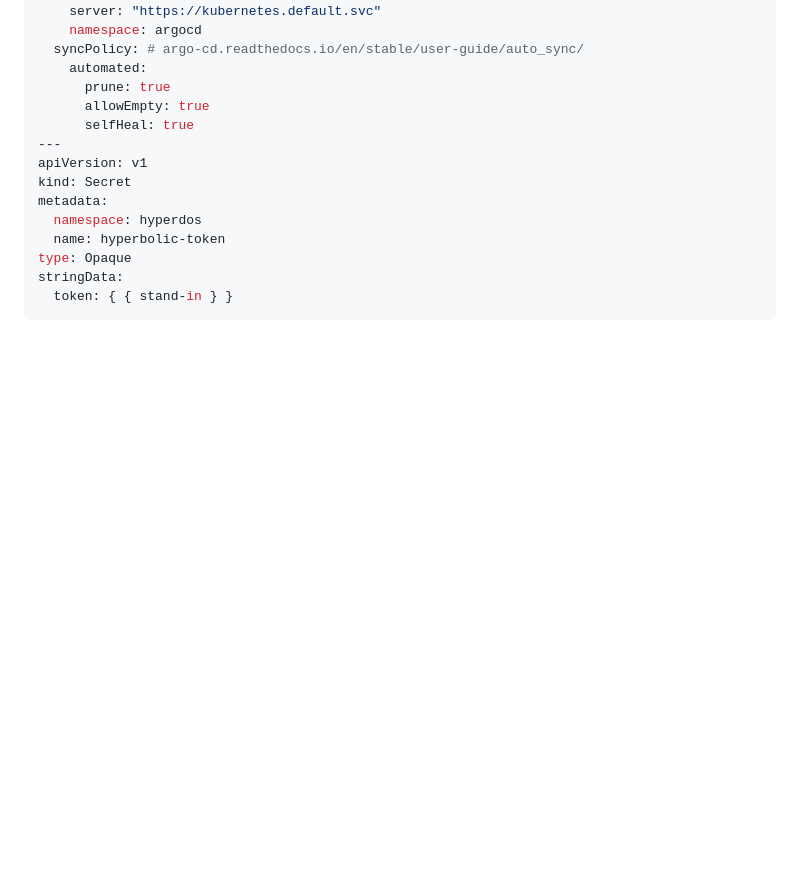
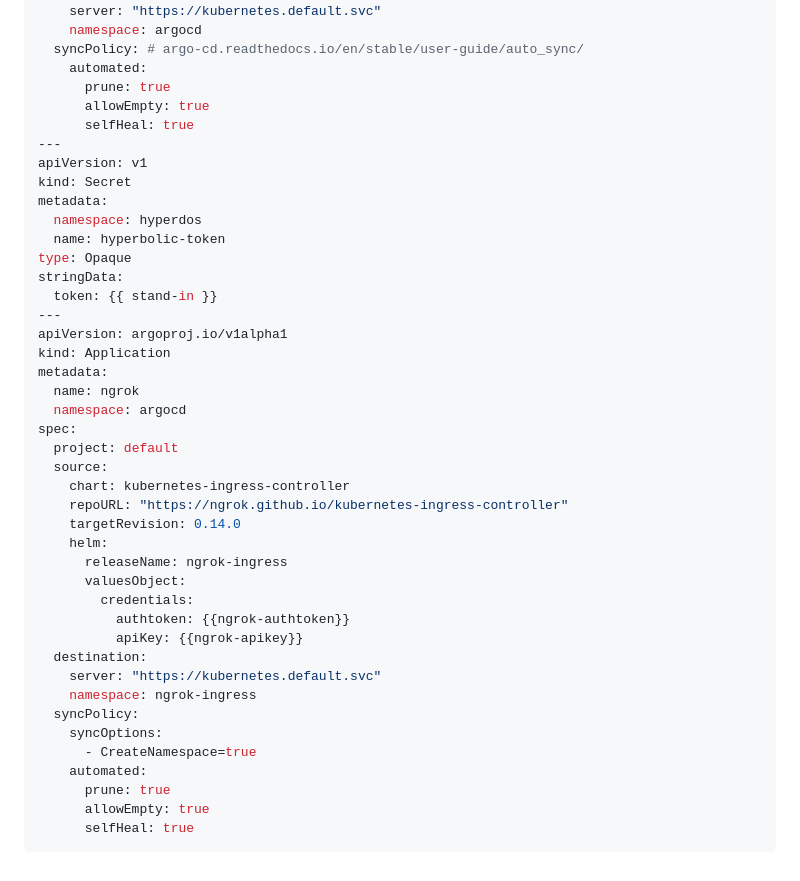
Before and after one commit to HyperbolicLabs/Hyper-dOS, a Markdown page: README.md, the part around the change. Rendered like a GitHub page; blank space fills up the shorter version.

Commit message:
chore: readme modifications

````diff
--- a/README.md
+++ b/README.md
@@ -127,5 +127,33 @@ metadata:
   name: hyperbolic-token
 type: Opaque
 stringData:
-  token: { { stand-in } }
+  token: {{ stand-in }}
+---
+apiVersion: argoproj.io/v1alpha1
+kind: Application
+metadata:
+  name: ngrok
+  namespace: argocd
+spec:
+  project: default
+  source:
+    chart: kubernetes-ingress-controller
+    repoURL: "https://ngrok.github.io/kubernetes-ingress-controller"
+    targetRevision: 0.14.0
+    helm:
+      releaseName: ngrok-ingress
+      valuesObject:
+        credentials:
+          authtoken: {{ngrok-authtoken}}
+          apiKey: {{ngrok-apikey}}
+  destination:
+    server: "https://kubernetes.default.svc"
+    namespace: ngrok-ingress
+  syncPolicy:
+    syncOptions:
+      - CreateNamespace=true
+    automated:
+      prune: true
+      allowEmpty: true
+      selfHeal: true
 ```
````
